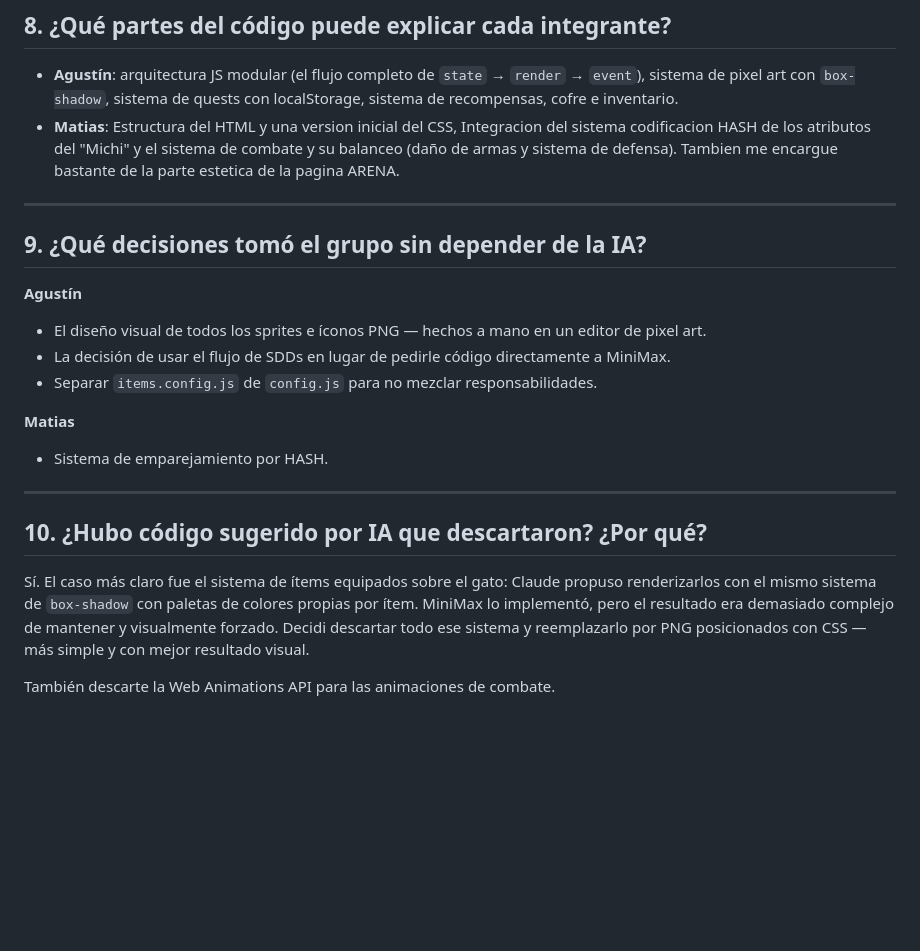
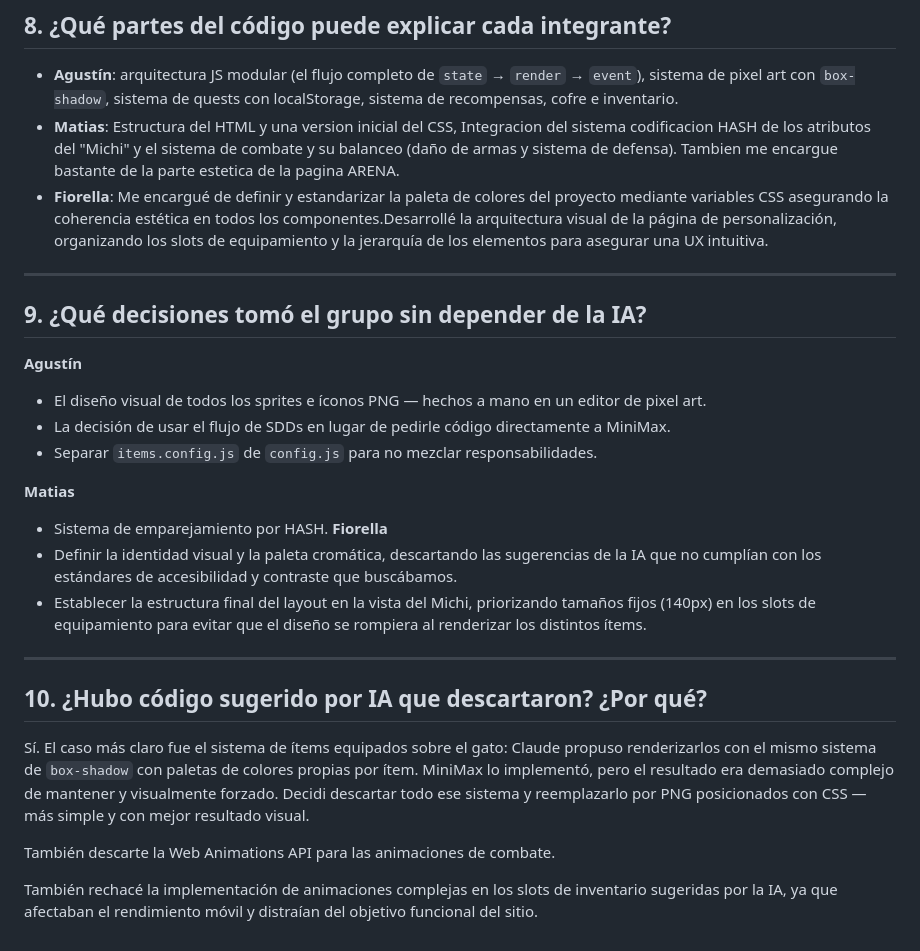
Before and after one commit to MatucoRobles/PROY_1-ANTIPROCASTINATION-QUEST, a Markdown page: IA_DOC.md, the part around the change. Rendered like a GitHub page; blank space fills up the shorter version.

Commit message:
UPDATE IA_inform comentarios de Fiorella

```diff
--- a/IA_DOC.md
+++ b/IA_DOC.md
@@ -88,7 +88,7 @@ También aprendi a revisar el código que genera la IA antes de aceptarlo. Vario
 
 - **Agustín**: arquitectura JS modular (el flujo completo de `state` → `render` → `event`), sistema de pixel art con `box-shadow`, sistema de quests con localStorage, sistema de recompensas, cofre e inventario.
 - **Matias**: Estructura del HTML y una version inicial del CSS, Integracion del sistema codificacion HASH de los atributos del "Michi" y el sistema de combate y su balanceo (daño de armas y sistema de defensa). Tambien me encargue bastante de la parte estetica de la pagina ARENA.
-
+- **Fiorella**: Me encargué de definir y estandarizar la paleta de colores del proyecto mediante variables CSS asegurando la coherencia estética en todos los componentes.Desarrollé la arquitectura visual de la página de personalización, organizando los slots de equipamiento y la jerarquía de los elementos para asegurar una UX intuitiva.
 ---
 
 ## 9. ¿Qué decisiones tomó el grupo sin depender de la IA?
@@ -100,6 +100,9 @@ También aprendi a revisar el código que genera la IA antes de aceptarlo. Vario
 
 **Matias**
 - Sistema de emparejamiento por HASH.
+**Fiorella**
+- Definir la identidad visual y la paleta cromática, descartando las sugerencias de la IA que no cumplían con los estándares de accesibilidad y contraste que buscábamos.
+- Establecer la estructura final del layout en la vista del Michi, priorizando tamaños fijos (140px) en los slots de equipamiento para evitar que el diseño se rompiera al renderizar los distintos ítems.
 
 ---
 
@@ -108,3 +111,5 @@ También aprendi a revisar el código que genera la IA antes de aceptarlo. Vario
 Sí. El caso más claro fue el sistema de ítems equipados sobre el gato: Claude propuso renderizarlos con el mismo sistema de `box-shadow` con paletas de colores propias por ítem. MiniMax lo implementó, pero el resultado era demasiado complejo de mantener y visualmente forzado. Decidi descartar todo ese sistema y reemplazarlo por PNG posicionados con CSS — más simple y con mejor resultado visual.
 
 También descarte la Web Animations API para las animaciones de combate.
+
+También rechacé la implementación de animaciones complejas en los slots de inventario sugeridas por la IA, ya que afectaban el rendimiento móvil y distraían del objetivo funcional del sitio.
```
